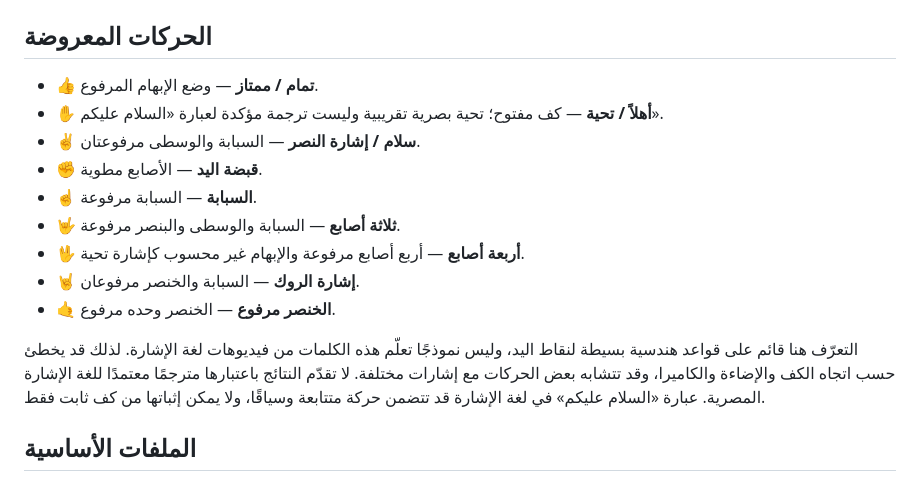
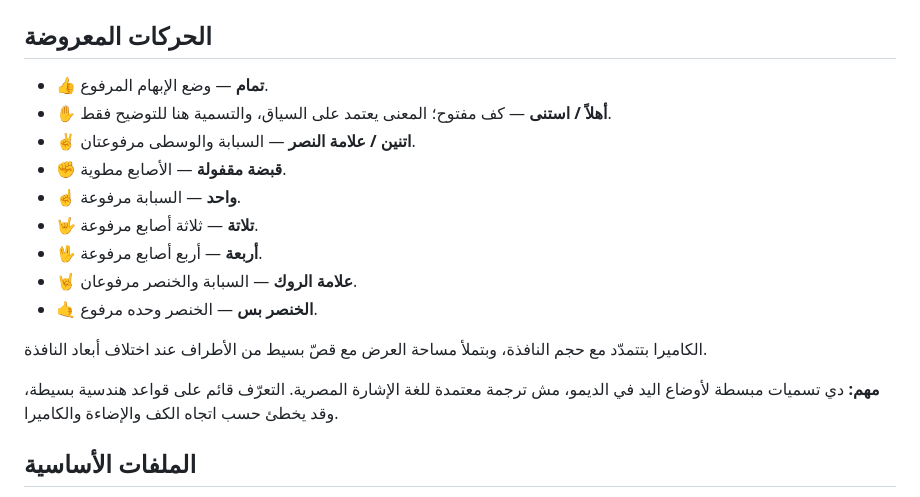
Before and after one commit to Ghost7448/SignBridge, a Markdown page: README.md, the part around the change. Drawn GitHub-style.

Commit message:
Document simple Arabic pose labels and responsive camera

```diff
--- a/README.md
+++ b/README.md
@@ -16,18 +16,19 @@
 
 ## الحركات المعروضة
 
-- 👍 **تمام / ممتاز** — وضع الإبهام المرفوع.
-- ✋ **أهلاً / تحية** — كف مفتوح؛ تحية بصرية تقريبية وليست ترجمة مؤكدة لعبارة «السلام عليكم».
-- ✌️ **سلام / إشارة النصر** — السبابة والوسطى مرفوعتان.
-- ✊ **قبضة اليد** — الأصابع مطوية.
-- ☝️ **السبابة** — السبابة مرفوعة.
-- 🤟 **ثلاثة أصابع** — السبابة والوسطى والبنصر مرفوعة.
-- 🖖 **أربعة أصابع** — أربع أصابع مرفوعة والإبهام غير محسوب كإشارة تحية.
-- 🤘 **إشارة الروك** — السبابة والخنصر مرفوعان.
-- 🤙 **الخنصر مرفوع** — الخنصر وحده مرفوع.
+- 👍 **تمام** — وضع الإبهام المرفوع.
+- ✋ **أهلاً / استنى** — كف مفتوح؛ المعنى يعتمد على السياق، والتسمية هنا للتوضيح فقط.
+- ✌️ **اتنين / علامة النصر** — السبابة والوسطى مرفوعتان.
+- ✊ **قبضة مقفولة** — الأصابع مطوية.
+- ☝️ **واحد** — السبابة مرفوعة.
+- 🤟 **تلاتة** — ثلاثة أصابع مرفوعة.
+- 🖖 **أربعة** — أربع أصابع مرفوعة.
+- 🤘 **علامة الروك** — السبابة والخنصر مرفوعان.
+- 🤙 **الخنصر بس** — الخنصر وحده مرفوع.
 
-التعرّف هنا قائم على قواعد هندسية بسيطة لنقاط اليد، وليس نموذجًا تعلّم هذه الكلمات من فيديوهات لغة الإشارة. لذلك قد يخطئ حسب اتجاه الكف والإضاءة والكاميرا، وقد تتشابه بعض الحركات مع إشارات مختلفة. لا تقدّم النتائج باعتبارها مترجمًا معتمدًا للغة الإشارة المصرية. عبارة «السلام عليكم» في لغة الإشارة قد تتضمن حركة متتابعة وسياقًا، ولا يمكن إثباتها من كف ثابت فقط.
+الكاميرا بتتمدّد مع حجم النافذة، وبتملأ مساحة العرض مع قصّ بسيط من الأطراف عند اختلاف أبعاد النافذة.
 
+**مهم:** دي تسميات مبسطة لأوضاع اليد في الديمو، مش ترجمة معتمدة للغة الإشارة المصرية. التعرّف قائم على قواعد هندسية بسيطة، وقد يخطئ حسب اتجاه الكف والإضاءة والكاميرا.
 ## الملفات الأساسية
 
 - `simple_signs_app.py` — واجهة الكاميرا والتعرّف على أوضاع اليد.
```
